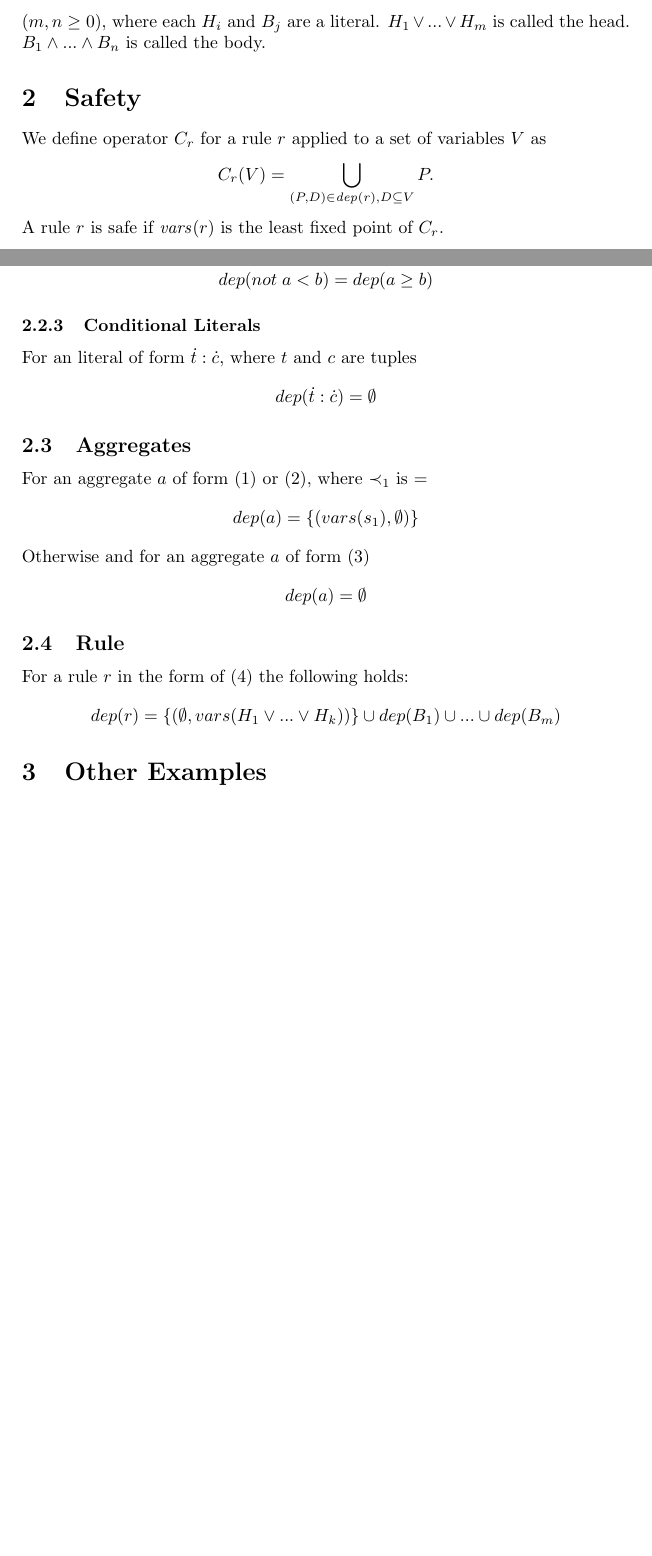
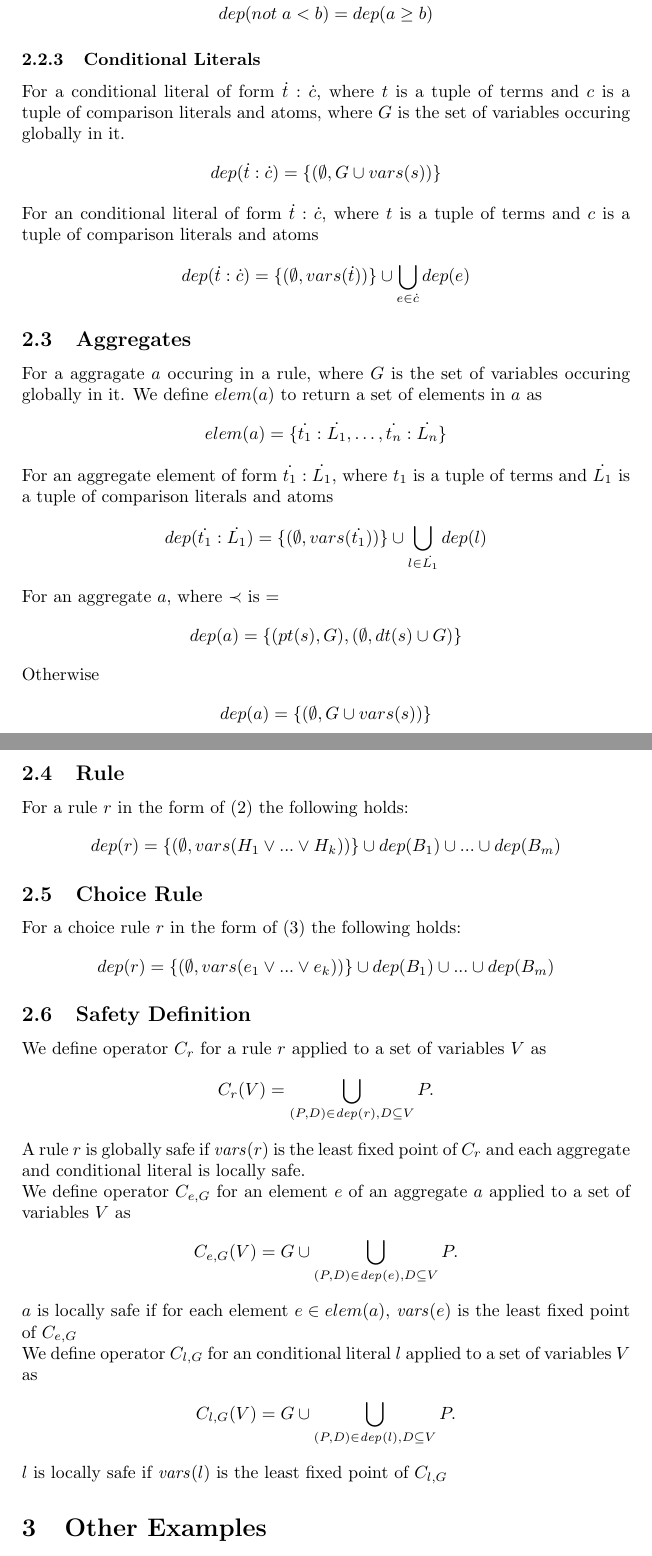
Before and after one commit to guntherwullaert/Safety, a LaTeX document (safety.tex): two parts of pages 2 and 5 of 5 before the commit and two parts of pages 5 and 6 of 6 after it, joined at a grey line, cut at the place of the change, the shorter picture padded with empty space. Compiled offline with pdfLaTeX.

Commit message:
Added Choice Rules and Conditional Literals

```diff
--- a/safety.tex
+++ b/safety.tex
@@ -77,5 +82,3 @@
 	\begin{equation}
 		H_1 \lor ... \lor H_m  \leftarrow B_1 \land ... \land B_n \label{rule}
 	\end{equation}
-	($m, n \ge 0$), where each $H_i$ and $B_j$ are a literal.
-	$H_1 \lor ... \lor H_m$ is called the head. $B_1 \land ... \land B_n$ is called the body.
@@ -82,11 +93,5 @@
 
 	\section{Safety}
-	We define operator~$\CheckOp{r}$ for a rule~$r$ applied to a set of variables~$V$ as
-	\begin{align*}
-	\CheckAp{r}{V} &= \bigcup_{(P,D) \in \DP{r}, D \subseteq V} P.
-	\end{align*}
-	A rule~$r$ is safe if $\Vars{r}$ is the least fixed point of $\CheckOp{r}$.
-	\paragraph{}
 	The $\mathit{vars(e)}$ function returns all variables for an expression $e$.
 	\\ For Example:
 	\begin{equation*}
@@ -201,20 +201,33 @@
 	\end{align*}
 
 	\subsubsection{Conditional Literals}
-	For an literal of form $\tuple{t} : \tuple{c}$, where $t$ and $c$ are tuples
+	For a conditional literal of form $\tuple{t} : \tuple{c}$, where $t$ is a tuple of terms and $c$ is a tuple of comparison literals and atoms, where $G$ is the set of variables occuring globally in it.
 	\begin{align*}
-		dep(\tuple{t} : \tuple{c}) &= \emptyset
+		dep(\tuple{t} : \tuple{c}) &= \set{(\emptyset, G \cup vars(s))}
+	\end{align*}
+	For an conditional literal of form $\tuple{t} : \tuple{c}$, where $t$ is a tuple of terms and $c$ is a tuple of comparison literals and atoms
+	\begin{align*}
+		dep(\tuple{t} : \tuple{c}) = \set{(\emptyset, vars(\tuple{t}))} \cup \bigcup_{e \in \tuple{c}} dep(e)
 	\end{align*}
 
 	\subsection{Aggregates}
-	For an aggregate $a$ of form (\ref{aggregate1}) or (\ref{aggregate2}), where $\prec_1$ is $=$
+	For a aggragate~$a$ occuring in a rule, where $G$ is the set of variables occuring globally in it.
+	We define $elem(a)$ to return a set of elements in $a$ as
 	\begin{align*}
-		dep(a) &= \set{(vars(s_1), \emptyset)}
+		elem(a) = \set{\tuple{t_1} : \tuple{L_1}, \dots , \tuple{t_n} : \tuple{L_n}}
 	\end{align*}
-	Otherwise and for an aggregate $a$ of form (\ref{aggregate3})
-	\begin{equation*}
-		dep(a) = \emptyset
-	\end{equation*}
+	For an aggregate element of form $\tuple{t_1} : \tuple{L_1}$, where $t_1$ is a tuple of terms and $\tuple{L_1}$ is a tuple of comparison literals and atoms
+	\begin{align*}
+		dep(\tuple{t_1} : \tuple{L_1}) = \set{(\emptyset, vars(\tuple{t_1}))} \cup \bigcup_{l \in \tuple{L_1}} dep(l)
+	\end{align*}
+	For an aggregate~$a$, where $\prec$ is $=$
+	\begin{align*}
+		dep(a) = \set{(pt(s), G), (\emptyset, dt(s) \cup G)}
+	\end{align*}
+	Otherwise
+	\begin{align*}
+		dep(a) = \set{(\emptyset, G \cup vars(s))}
+	\end{align*}
 
 	\subsection{Rule}
 	For a rule $r$ in the form of (\ref{rule}) the following holds:
@@ -222,6 +235,30 @@
 		dep(r) &= \set{(\emptyset, vars(H_1\vee ... \vee H_k))} \cup dep(B_1) \cup ... \cup dep(B_m)
 	\end{align*}
 
+	\subsection{Choice Rule}
+	For a choice rule $r$ in the form of (\ref{choice}) the following holds:
+	\begin{align*}
+		dep(r) &= \set{(\emptyset, vars(e_1\vee ... \vee e_k))} \cup dep(B_1) \cup ... \cup dep(B_m)
+	\end{align*}
+
+	\subsection{Safety Definition}
+	We define operator~$\CheckOp{r}$ for a rule~$r$ applied to a set of variables~$V$ as
+	\begin{align*}
+	\CheckAp{r}{V} &= \bigcup_{(P,D) \in \DP{r}, D \subseteq V} P.
+	\end{align*}
+	A rule~$r$ is globally safe if $\Vars{r}$ is the least fixed point of $\CheckOp{r}$ and each aggregate and conditional literal is locally safe.
+	\\
+	We define operator~$\CheckOp{e,G}$ for an element~$e$ of an aggregate~$a$ applied to a set of variables~$V$ as
+	\begin{align*}
+		\CheckAp{e,G}{V} &= G \cup \bigcup_{(P,D) \in \DP{e}, D \subseteq V} P.
+	\end{align*}
+	$a$ is locally safe if for each element $e \in elem(a)$, $\Vars{e}$ is the least fixed point of $\CheckOp{e,G}$
+	\\
+	We define operator~$\CheckOp{l,G}$ for an conditional literal~$l$ applied to a set of variables~$V$ as
+	\begin{align*}
+		\CheckAp{l,G}{V} &= G \cup \bigcup_{(P,D) \in \DP{l}, D \subseteq V} P.
+	\end{align*}
+	$l$ is locally safe if $\Vars{l}$ is the least fixed point of $\CheckOp{l,G}$
 	\section{Other Examples}
 	\begin{align*}
 		dep(p(X,Y+Y)) &= \dep{pt(X,Y+Y), \emptyset}{\emptyset, dt(X,Y+Y)}
```
Also changed, not shown: safety.pdf, safety.tex (74 more changed lines).
